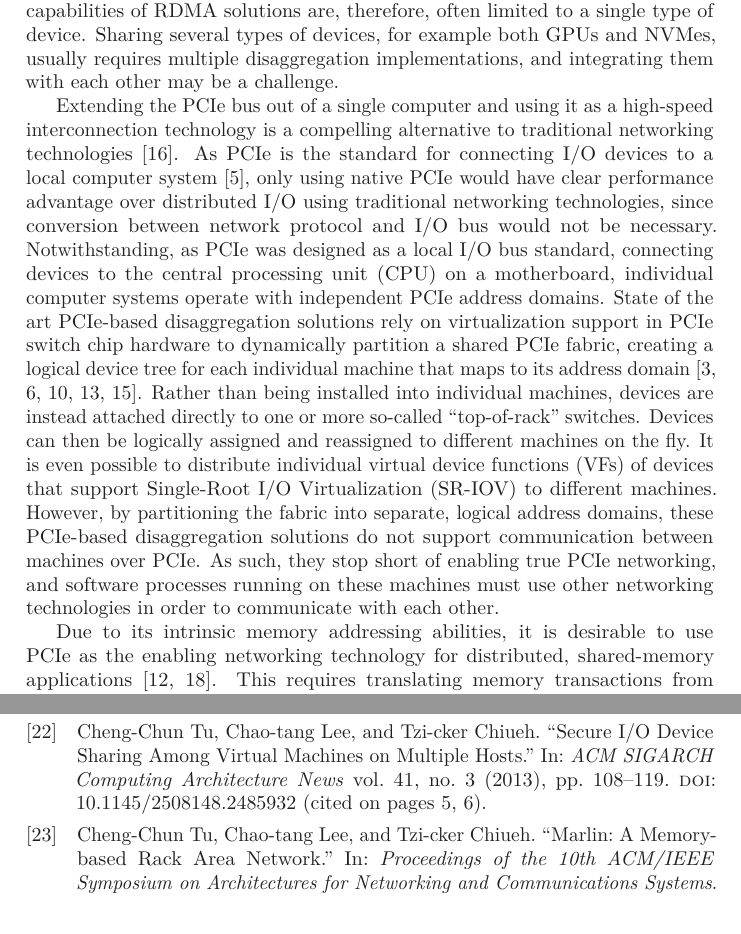
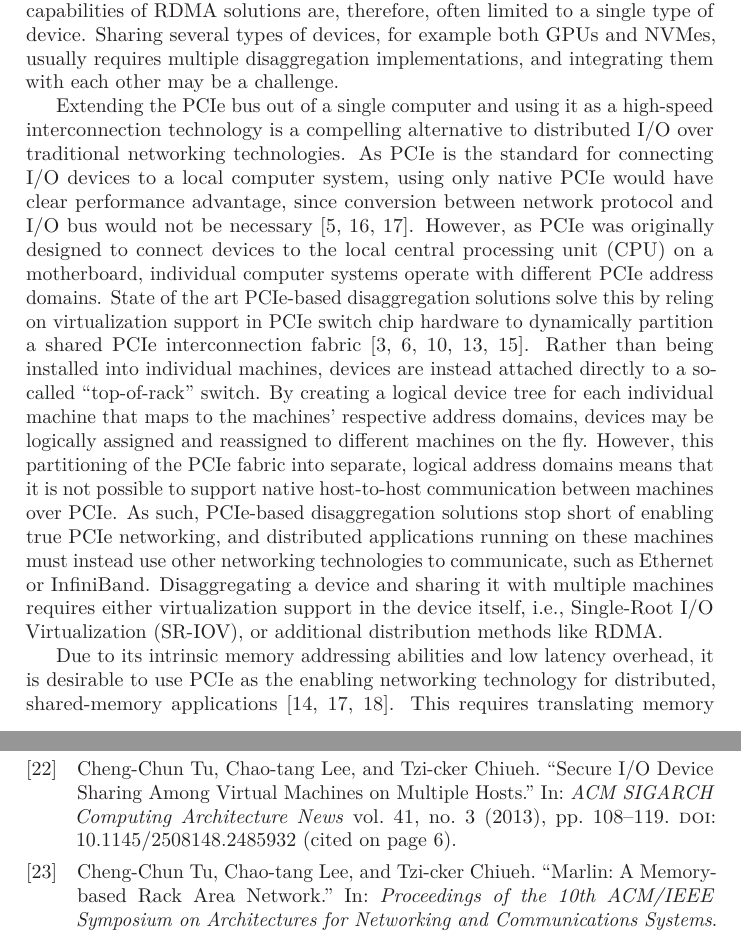
Before and after one commit to enfiskutensykkel/phd-thesis, a LaTeX thesis (main.tex, which reads sections/introduction.tex): two parts of pages 17 and 35 of 49, joined at a grey line, cut so that both start at the same text. Compiled offline with pdfLaTeX.

Commit message:
more wip

```diff
--- a/sections/introduction.tex
+++ b/sections/introduction.tex
@@ -90,23 +90,23 @@ Sharing several types of devices, for example both \glspl{gpu} and \glspl{nvme},
 
 
 
-Extending the \gls{pcie} bus out of a single computer and using it as a high-speed interconnection technology is a compelling alternative to traditional networking technologies~\cite{Ravindran2008}.
+Extending the \gls{pcie} bus out of a single computer and using it as a high-speed interconnection technology is a compelling alternative to distributed \gls{io} over traditional networking technologies.
 %
-As \gls{pcie} is the standard for connecting \gls{io} devices to a local computer system~\cite{Fountain2005}, only using native \gls{pcie} would have clear performance advantage over distributed \gls{io} using traditional networking technologies, since conversion between network protocol and \gls{io} bus would not be necessary.
+As \gls{pcie} is the standard for connecting \gls{io} devices to a local computer system, using only native \gls{pcie} would have clear performance advantage, since conversion between network protocol and \gls{io} bus would not be necessary~\cite{Fountain2005,Ravindran2008,whitepaper:Regula2004}.
 %
-Notwithstanding, as \gls{pcie} was designed as a local \gls{io} bus standard, connecting devices to the \gls{cpu} on a motherboard, individual computer systems operate with independent \gls{pcie} address domains.
+However, as \gls{pcie} was originally designed to connect devices to the local \gls{cpu} on a motherboard, individual computer systems operate with different \gls{pcie} address domains.
 %
-State of the art \gls{pcie}-based disaggregation solutions rely on virtualization support in \gls{pcie} switch chip hardware to dynamically partition a shared \gls{pcie} fabric, creating a logical device tree for each individual machine that maps to its address domain~\cite{Chung2018,whitepaper:Microsemi,url:rackscale,url:liqid,url:gigaio}.
+State of the art \gls{pcie}-based disaggregation solutions solve this by reling on virtualization support in \gls{pcie} switch chip hardware to dynamically partition a shared \gls{pcie} interconnection fabric~\cite{Chung2018,whitepaper:Microsemi,url:rackscale,url:liqid,url:gigaio}.
 %
-Rather than being installed into individual machines, devices are instead attached directly to one or more so-called ``top-of-rack'' switches.
+Rather than being installed into individual machines, devices are instead attached directly to a so-called ``top-of-rack'' switch.
 %
-Devices can then be logically assigned and reassigned to different machines on the fly.
+By creating a logical device tree for each individual machine that maps to the machines' respective address domains, devices may be logically assigned and reassigned to different machines on the fly.
 %
-It is even possible to distribute individual \glspl{vf} of devices that support \gls{sriov} to different machines.
+However, this partitioning of the \gls{pcie} fabric into separate, logical address domains means that it is not possible to support native host-to-host communication between machines over \gls{pcie}.
 %
-However, by partitioning the fabric into separate, logical address domains, these \gls{pcie}-based \gls{disaggregation} solutions do not support communication between machines over \gls{pcie}.
+As such, \gls{pcie}-based \gls{disaggregation} solutions stop short of enabling true \gls{pcie} networking, and distributed applications running on these machines must instead use other networking technologies to communicate, such as Ethernet or InfiniBand.
 %
-As such, they stop short of enabling true \gls{pcie} networking, and software processes running on these machines must use other networking technologies in order to communicate with each other.
+\lgls{disaggregation}{Disaggregating} a device and sharing it with multiple machines requires either virtualization support in the device itself,~i.e., \gls{sriov}, or additional distribution methods like \gls{rdma}.
 
 
 
@@ -116,9 +116,3 @@ As such, they stop short of enabling true \gls{pcie} networking, and software pr
     \caption[Example of a heterogeneous \glsfmtshort{pcie}-networked cluster with \glsfmtshort{ntb} adapter cards and external cables]{Example of a heterogeneous \glsxtrshort{pcie} cluster with external \glsxtrshort{pcie} links using adapter cards capable of \glsxtrshort{ntb}. The \glsxtrshortpl{cpu} as well as internal devices of all cluster machines~(nodes) are all attached to the same \glsxtrshort{pcie} network fabric.}
   	\label{fig:cluster-example}
 \end{figure}
-
-
-
-Due to its intrinsic memory addressing abilities, it is desirable to use \gls{pcie} as the enabling networking technology for distributed, shared-memory applications~\cite{Shim2018,Lim2019}.
-%
-This requires translating memory transactions from one machine's address domain to another.
@@ -158,3 +140,7 @@ More interestingly, however, is the fact that in such networks, all \glspl{cpu}
 
 
 
+
+Due to its intrinsic memory addressing abilities and low latency overhead, it is desirable to use \gls{pcie} as the enabling networking technology for distributed, shared-memory applications~\cite{Shim2018,whitepaper:Regula2004,url:Meduri2011}.
+%
+This requires translating memory transactions from one machine's address domain to another.
```
Also changed, not shown: sections/introduction.tex (29 more changed lines).
